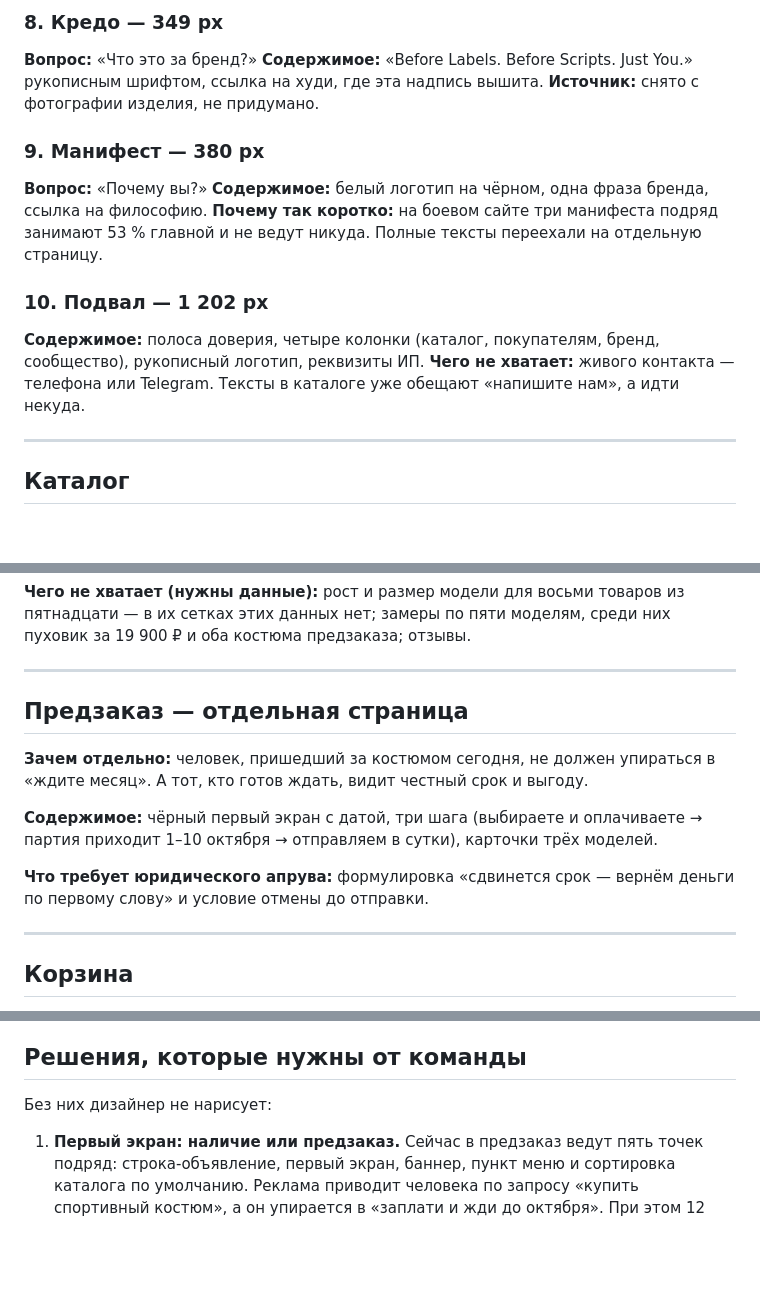
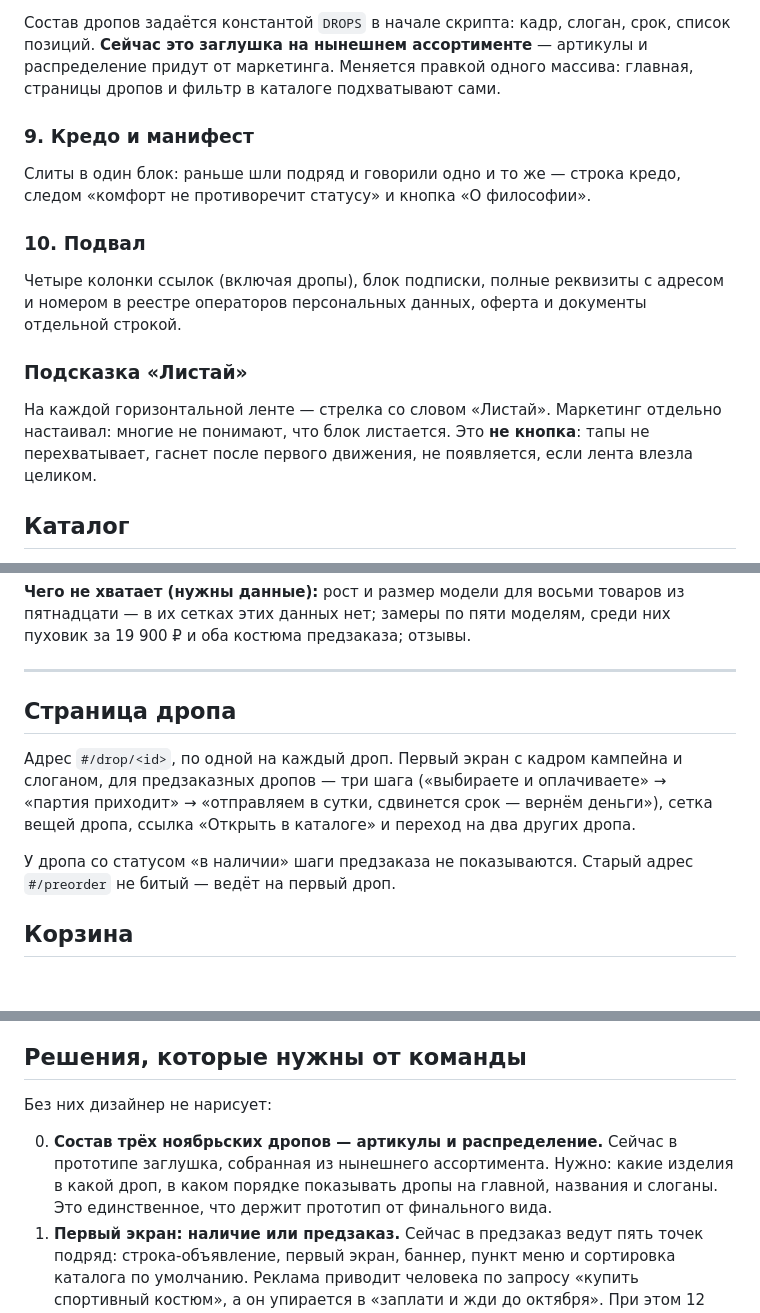
Before and after one commit to whsmotilek/vnachale-prototip, a Markdown page: BLOCKS.md, 3 parts joined by grey strips. Rendered like a GitHub page; blank space fills up the shorter version.

```diff
--- a/BLOCKS.md
+++ b/BLOCKS.md
@@ -162,23 +117,21 @@
 
-### 8. Кредо — 349 px
-**Вопрос:** «Что это за бренд?»
-**Содержимое:** «Before Labels. Before Scripts. Just You.» рукописным шрифтом,
-ссылка на худи, где эта надпись вышита.
-**Источник:** снято с фотографии изделия, не придумано.
+Состав дропов задаётся константой `DROPS` в начале скрипта: кадр, слоган, срок, список
+позиций. **Сейчас это заглушка на нынешнем ассортименте** — артикулы и распределение придут
+от маркетинга. Меняется правкой одного массива: главная, страницы дропов и фильтр в каталоге
+подхватывают сами.
 
-### 9. Манифест — 380 px
-**Вопрос:** «Почему вы?»
-**Содержимое:** белый логотип на чёрном, одна фраза бренда, ссылка на философию.
-**Почему так коротко:** на боевом сайте три манифеста подряд занимают 53 % главной
-и не ведут никуда. Полные тексты переехали на отдельную страницу.
+### 9. Кредо и манифест
+Слиты в один блок: раньше шли подряд и говорили одно и то же — строка кредо, следом
+«комфорт не противоречит статусу» и кнопка «О философии».
 
-### 10. Подвал — 1 202 px
-**Содержимое:** полоса доверия, четыре колонки (каталог, покупателям, бренд,
-сообщество), рукописный логотип, реквизиты ИП.
-**Чего не хватает:** живого контакта — телефона или Telegram. Тексты в каталоге уже
-обещают «напишите нам», а идти некуда.
+### 10. Подвал
+Четыре колонки ссылок (включая дропы), блок подписки, полные реквизиты с адресом и номером
+в реестре операторов персональных данных, оферта и документы отдельной строкой.
 
----
+### Подсказка «Листай»
+На каждой горизонтальной ленте — стрелка со словом «Листай». Маркетинг отдельно настаивал:
+многие не понимают, что блок листается. Это **не кнопка**: тапы не перехватывает, гаснет
+после первого движения, не появляется, если лента влезла целиком.
 
 ## Каталог
 
@@ -228,18 +181,15 @@
 
 ---
 
-## Предзаказ — отдельная страница
+## Страница дропа
 
-**Зачем отдельно:** человек, пришедший за костюмом сегодня, не должен упираться
-в «ждите месяц». А тот, кто готов ждать, видит честный срок и выгоду.
+Адрес `#/drop/<id>`, по одной на каждый дроп. Первый экран с кадром кампейна и слоганом,
+для предзаказных дропов — три шага («выбираете и оплачиваете» → «партия приходит» →
+«отправляем в сутки, сдвинется срок — вернём деньги»), сетка вещей дропа, ссылка «Открыть
+в каталоге» и переход на два других дропа.
 
-**Содержимое:** чёрный первый экран с датой, три шага (выбираете и оплачиваете →
-партия приходит 1–10 октября → отправляем в сутки), карточки трёх моделей.
-
-**Что требует юридического апрува:** формулировка «сдвинется срок — вернём деньги
-по первому слову» и условие отмены до отправки.
-
----
+У дропа со статусом «в наличии» шаги предзаказа не показываются. Старый адрес `#/preorder`
+не битый — ведёт на первый дроп.
 
 ## Корзина
 
@@ -278,6 +228,10 @@
 
 Без них дизайнер не нарисует:
 
+0. **Состав трёх ноябрьских дропов — артикулы и распределение.** Сейчас в прототипе
+   заглушка, собранная из нынешнего ассортимента. Нужно: какие изделия в какой дроп, в каком
+   порядке показывать дропы на главной, названия и слоганы. Это единственное, что держит
+   прототип от финального вида.
 1. **Первый экран: наличие или предзаказ.** Сейчас в предзаказ ведут пять точек
    подряд: строка-объявление, первый экран, баннер, пункт меню и сортировка каталога
    по умолчанию. Реклама приводит человека по запросу «купить спортивный костюм»,
```
Also changed, not shown: other parts of BLOCKS.md (+24 -69 lines).
